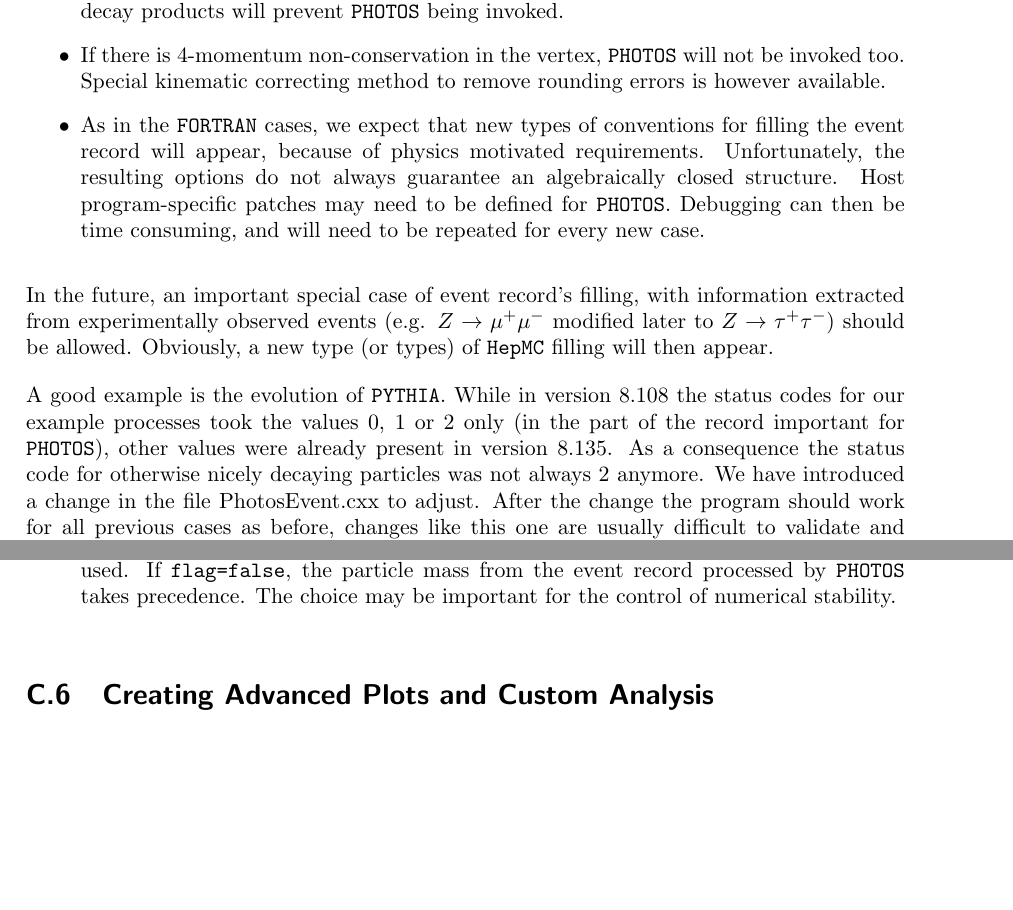
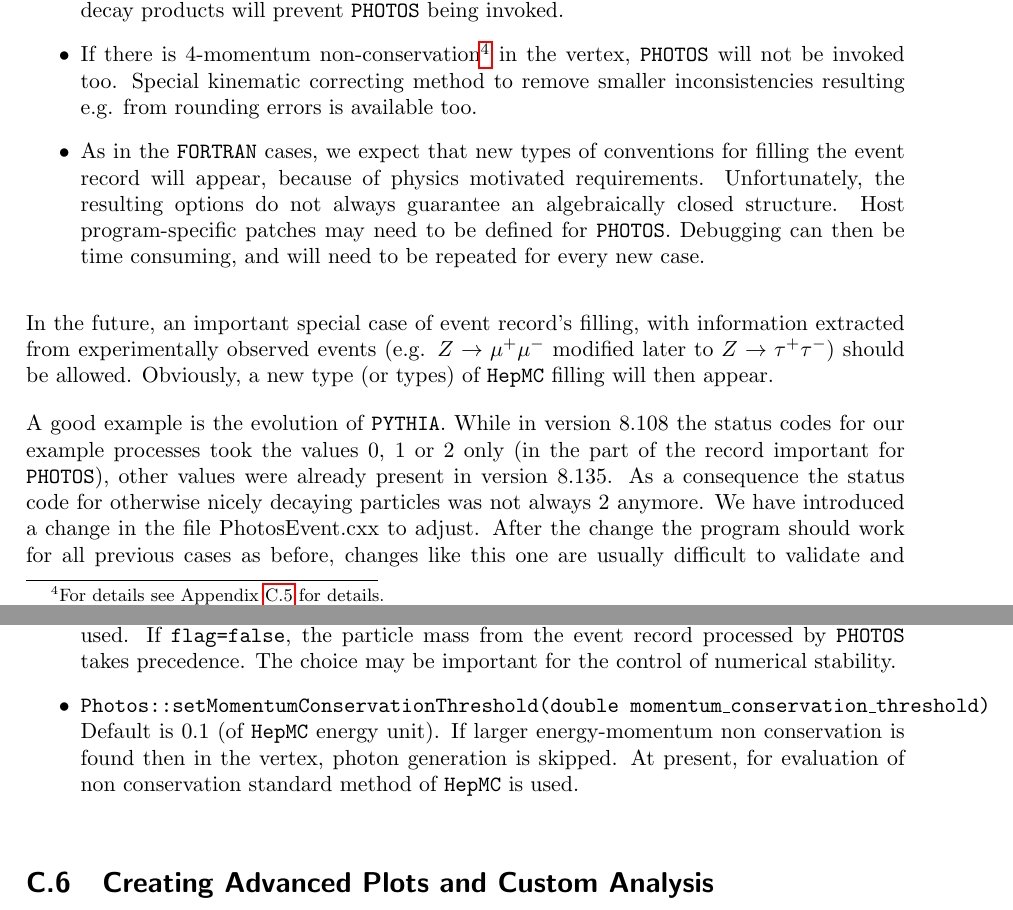
Before and after one commit to alisw/photospp, a LaTeX document (documentation/latex_documentation/Photos_interface_design.tex): two parts of pages 7 and 31 of 31 before the commit and two parts of pages 7 and 31 of 32 after it, joined at a grey line, cut so that both start at the same text, the shorter picture padded with empty space. Compiled offline with pdfLaTeX.

Commit message:
set energy threshold story

```diff
--- a/documentation/latex_documentation/Photos_interface_design.tex
+++ b/documentation/latex_documentation/Photos_interface_design.tex
@@ -249,9 +249,10 @@ options for conventions of event record filling.
     \item  Vertices like $\tau^\pm \rightarrow \tau^\pm$ and $\tau^\mp \rightarrow \tau^\mp \gamma$
            where the decaying particle flavor is among its decay products will prevent  {\tt PHOTOS} being invoked.
 
-    \item  If there is  4-momentum non-conservation in the vertex,
+    \item  If there is  4-momentum non-conservation\footnote{For details see
+           Appendix~\ref{subsection:other_methods} for details.} in the vertex,
            {\tt PHOTOS} will not be invoked too.  Special kinematic correcting
-           method to remove rounding errors is however available.
+           method to remove smaller inconsistencies resulting e.g. from rounding errors is available too.
 
     \item
            As in the {\tt FORTRAN} cases, we expect that  new  types of
@@ -1518,6 +1518,11 @@ or are introduced for backward compatibility.
         If {\tt flag=false}, the particle mass from the event record processed by
         {\tt PHOTOS} takes precedence. The choice may be important for the control
         of numerical stability.
+  \item {\tt Photos::setMomentumConservationThreshold(double momentum\_{}conservation\_{}threshold)} \\
+        Default is 0.1 (of {\tt HepMC} energy unit). If larger energy-momentum non conservation
+        is found then in  the vertex, photon generation  is skipped.
+        At present, for evaluation of non conservation  standard method of {\tt HepMC}
+        is used.
 
 \end{itemize}
 
```
Also changed, not shown: documentation/latex_documentation/Photos_interface_design.tex (1 more changed lines), 3 other files.
